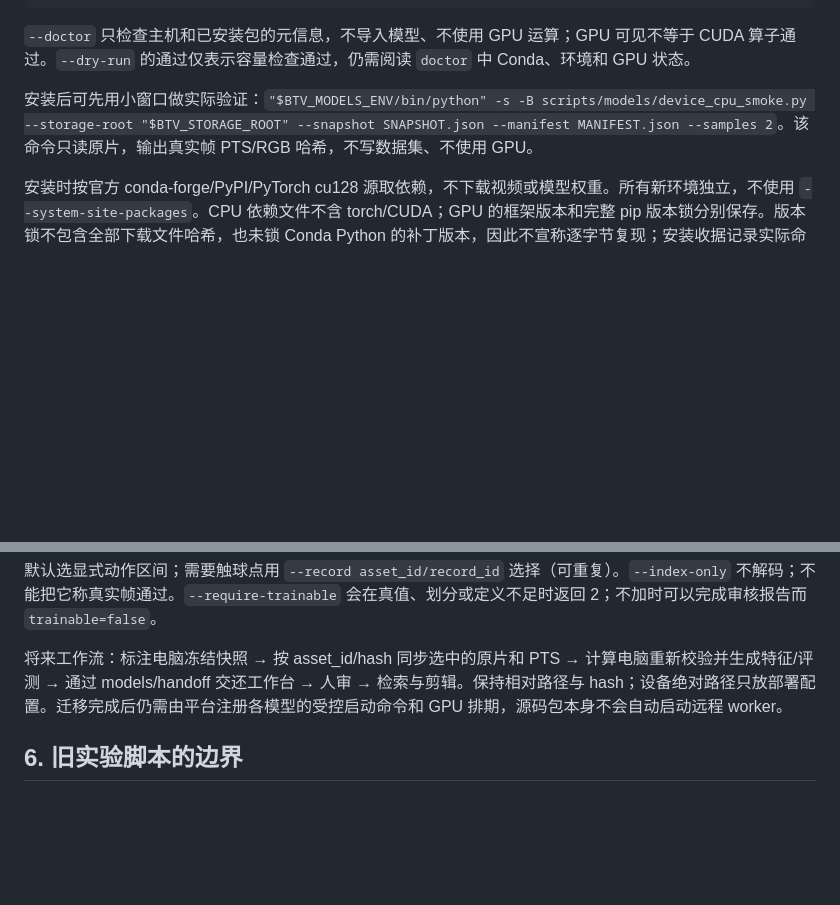
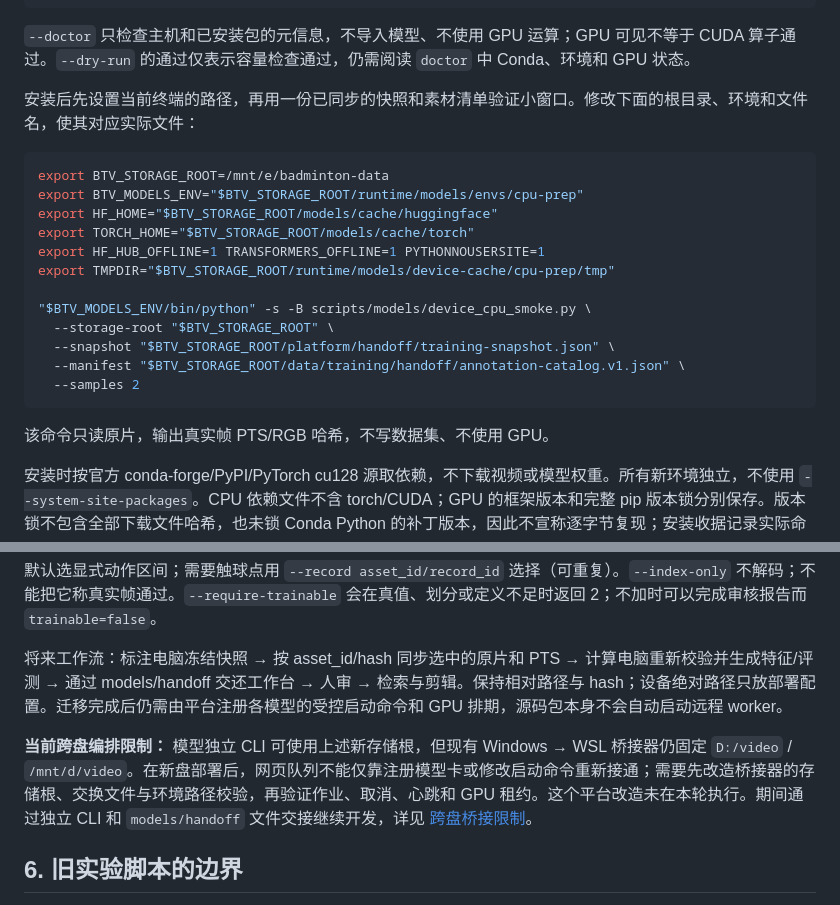
Before and after one commit to li-bruce/badmintonTV, a Markdown page: docs/models/DEVICE_SETUP.md, 2 parts joined by grey strips. GitHub-like rendering; blank space fills up the shorter version.

Commit message:
docs(models): clarify smoke environment and cross-drive bridge limitation

````diff
--- a/docs/models/DEVICE_SETUP.md
+++ b/docs/models/DEVICE_SETUP.md
@@ -47,7 +47,24 @@ bash scripts/models/setup_device.sh --profile gpu-vl \
 
 `--doctor` 只检查主机和已安装包的元信息，不导入模型、不使用 GPU 运算；GPU 可见不等于 CUDA 算子通过。`--dry-run` 的通过仅表示容量检查通过，仍需阅读 `doctor` 中 Conda、环境和 GPU 状态。
 
-安装后可先用小窗口做实际验证：`"$BTV_MODELS_ENV/bin/python" -s -B scripts/models/device_cpu_smoke.py --storage-root "$BTV_STORAGE_ROOT" --snapshot SNAPSHOT.json --manifest MANIFEST.json --samples 2`。该命令只读原片，输出真实帧 PTS/RGB 哈希，不写数据集、不使用 GPU。
+安装后先设置当前终端的路径，再用一份已同步的快照和素材清单验证小窗口。修改下面的根目录、环境和文件名，使其对应实际文件：
+
+```bash
+export BTV_STORAGE_ROOT=/mnt/e/badminton-data
+export BTV_MODELS_ENV="$BTV_STORAGE_ROOT/runtime/models/envs/cpu-prep"
+export HF_HOME="$BTV_STORAGE_ROOT/models/cache/huggingface"
+export TORCH_HOME="$BTV_STORAGE_ROOT/models/cache/torch"
+export HF_HUB_OFFLINE=1 TRANSFORMERS_OFFLINE=1 PYTHONNOUSERSITE=1
+export TMPDIR="$BTV_STORAGE_ROOT/runtime/models/device-cache/cpu-prep/tmp"
+
+"$BTV_MODELS_ENV/bin/python" -s -B scripts/models/device_cpu_smoke.py \
+  --storage-root "$BTV_STORAGE_ROOT" \
+  --snapshot "$BTV_STORAGE_ROOT/platform/handoff/training-snapshot.json" \
+  --manifest "$BTV_STORAGE_ROOT/data/training/handoff/annotation-catalog.v1.json" \
+  --samples 2
+```
+
+该命令只读原片，输出真实帧 PTS/RGB 哈希，不写数据集、不使用 GPU。
 
 安装时按官方 conda-forge/PyPI/PyTorch cu128 源取依赖，不下载视频或模型权重。所有新环境独立，不使用 `--system-site-packages`。CPU 依赖文件不含 torch/CUDA；GPU 的框架版本和完整 pip 版本锁分别保存。版本锁不包含全部下载文件哈希，也未锁 Conda Python 的补丁版本，因此不宣称逐字节复现；安装收据记录实际命令、版本探测与失败信息。
 
@@ -103,6 +120,8 @@ export TMPDIR="$BTV_STORAGE_ROOT/runtime/models/device-cache/cpu-prep/tmp"
 
 将来工作流：标注电脑冻结快照 → 按 asset_id/hash 同步选中的原片和 PTS → 计算电脑重新校验并生成特征/评测 → 通过 models/handoff 交还工作台 → 人审 → 检索与剪辑。保持相对路径与 hash；设备绝对路径只放部署配置。迁移完成后仍需由平台注册各模型的受控启动命令和 GPU 排期，源码包本身不会自动启动远程 worker。
 
+**当前跨盘编排限制：** 模型独立 CLI 可使用上述新存储根，但现有 Windows → WSL 桥接器仍固定 `D:/video` / `/mnt/d/video`。在新盘部署后，网页队列不能仅靠注册模型卡或修改启动命令重新接通；需要先改造桥接器的存储根、交换文件与环境路径校验，再验证作业、取消、心跳和 GPU 租约。这个平台改造未在本轮执行。期间通过独立 CLI 和 `models/handoff` 文件交接继续开发，详见 [跨盘桥接限制](../issues/models-new-device-bridge-root.md)。
+
 ## 6. 旧实验脚本的边界
 
 `bootstrap.sh`、`complete_environment.sh`、`bootstrap_annotation_runtime.py`、`bootstrap_reuse_vl.sh`、`bootstrap_yolo_reuse.sh` 和 `environments/models*.env.sh` 保留历史机器的路径和实验恢复过程。它们不是本次新设备部署入口。尤其旧 annotation-env 继承了旧 GPU 父环境，新 `cpu-prep` 则完全独立；本轮“已有 CPU 环境真实解码通过”不等于新环境已安装通过。
````
Also changed, not shown: docs/issues/models-new-device-bridge-root.md (added, +11 -0 lines).
